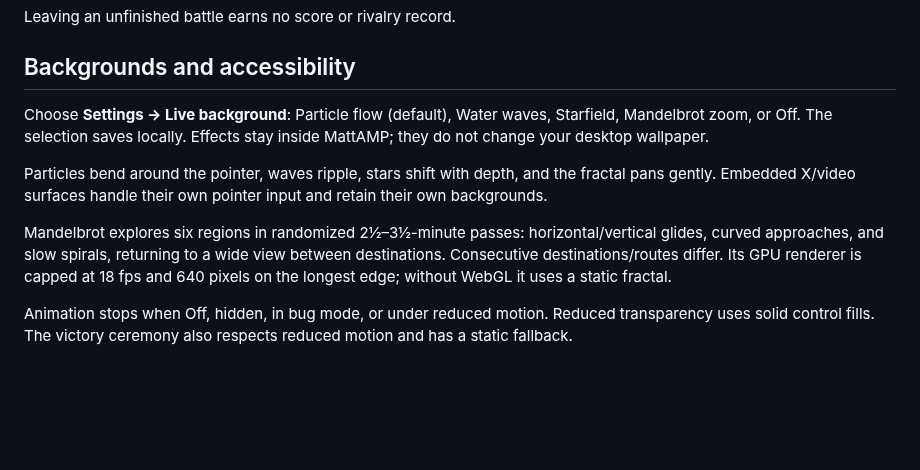
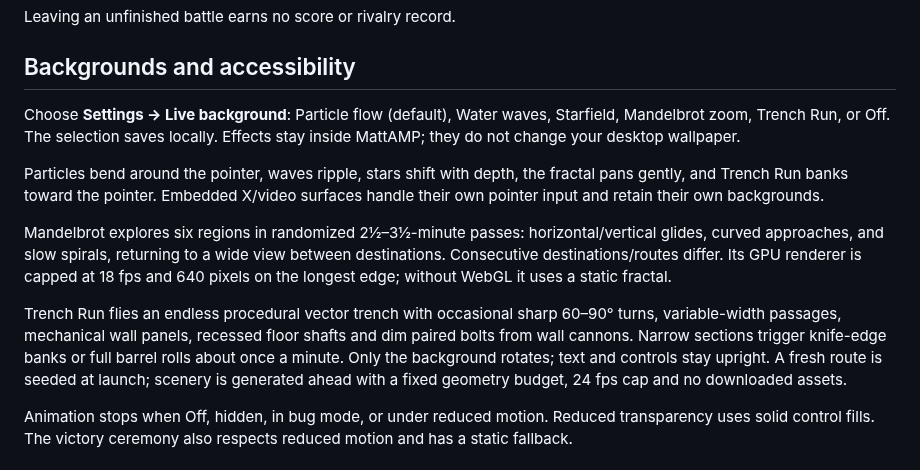
Before and after one commit to matt-dreyer/MattAMP, a Markdown page: docs/guide.md, the part around the change. Rendered like a GitHub page; blank space fills up the shorter version.

```diff
--- a/docs/guide.md
+++ b/docs/guide.md
@@ -73,11 +73,13 @@ Leaving an unfinished battle earns no score or rivalry record.
 
 ## Backgrounds and accessibility
 
-Choose **Settings → Live background**: Particle flow (default), Water waves, Starfield, Mandelbrot zoom, or Off. The selection saves locally. Effects stay inside MattAMP; they do not change your desktop wallpaper.
+Choose **Settings → Live background**: Particle flow (default), Water waves, Starfield, Mandelbrot zoom, Trench Run, or Off. The selection saves locally. Effects stay inside MattAMP; they do not change your desktop wallpaper.
 
-Particles bend around the pointer, waves ripple, stars shift with depth, and the fractal pans gently. Embedded X/video surfaces handle their own pointer input and retain their own backgrounds.
+Particles bend around the pointer, waves ripple, stars shift with depth, the fractal pans gently, and Trench Run banks toward the pointer. Embedded X/video surfaces handle their own pointer input and retain their own backgrounds.
 
 Mandelbrot explores six regions in randomized 2½–3½-minute passes: horizontal/vertical glides, curved approaches, and slow spirals, returning to a wide view between destinations. Consecutive destinations/routes differ. Its GPU renderer is capped at 18 fps and 640 pixels on the longest edge; without WebGL it uses a static fractal.
+
+Trench Run flies an endless procedural vector trench with occasional sharp 60–90° turns, variable-width passages, mechanical wall panels, recessed floor shafts and dim paired bolts from wall cannons. Narrow sections trigger knife-edge banks or full barrel rolls about once a minute. Only the background rotates; text and controls stay upright. A fresh route is seeded at launch; scenery is generated ahead with a fixed geometry budget, 24 fps cap and no downloaded assets.
 
 Animation stops when Off, hidden, in bug mode, or under reduced motion. Reduced transparency uses solid control fills. The victory ceremony also respects reduced motion and has a static fallback.
 
```
Also changed, not shown: DESIGN.md (+5 -1 lines), README.md (+9 -5 lines), docs/release-1.1.3.md (added, +23 -0 lines), docs/images/background-trench.png (added), 9 other files.
